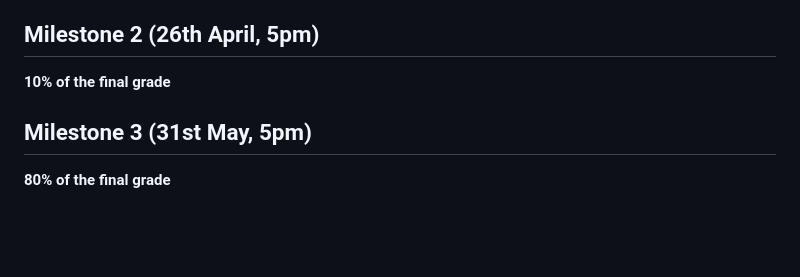
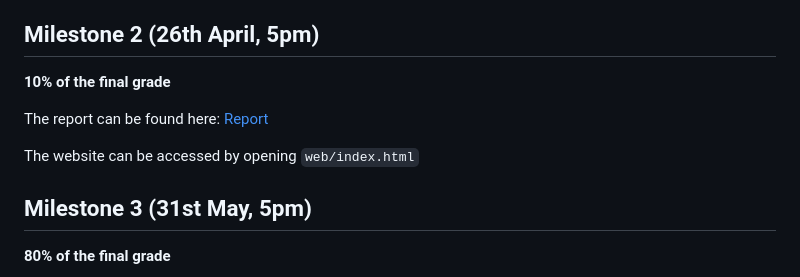
Before and after one commit to GabrielGozlan/Data-Visualization, a Markdown page: README.md, the part around the change. Rendered like a GitHub page; blank space fills up the shorter version.

```diff
--- a/README.md
+++ b/README.md
@@ -139,8 +139,12 @@ https://flourish.studio/blog/line-chart-race/
 
 
 ## Milestone 2 (26th April, 5pm)
+**10% of the final grade**
 
-**10% of the final grade**
+
+The report can be found here: [Report](data_viz.pdf)
+
+The website can be accessed by opening `web/index.html`
 
 
 ## Milestone 3 (31st May, 5pm)
```
